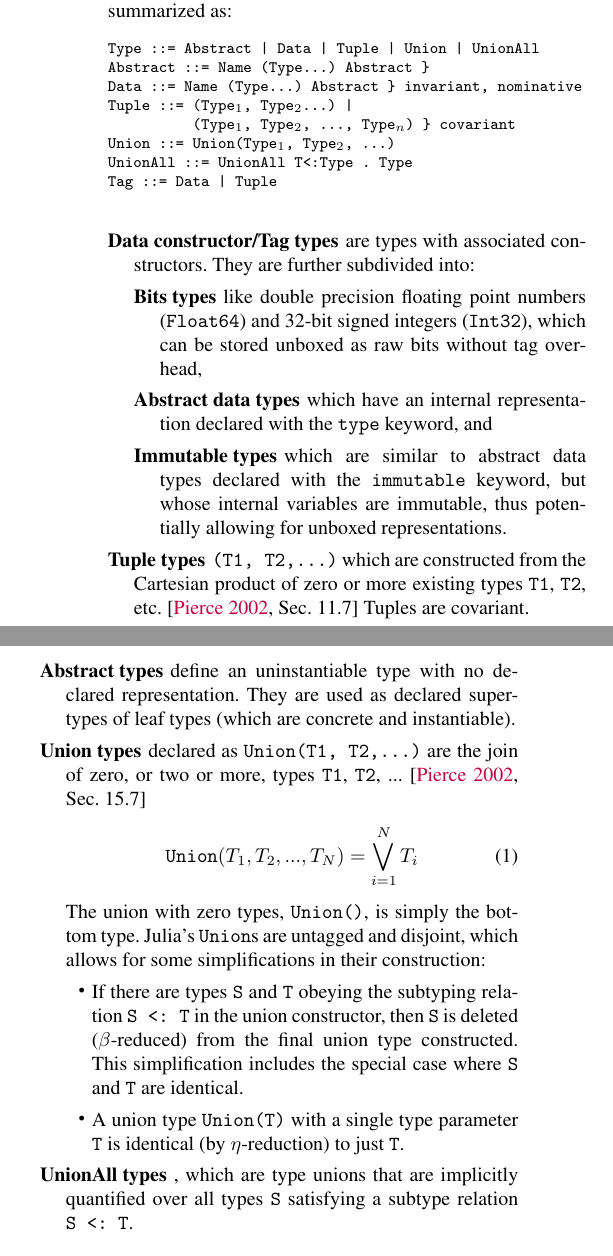
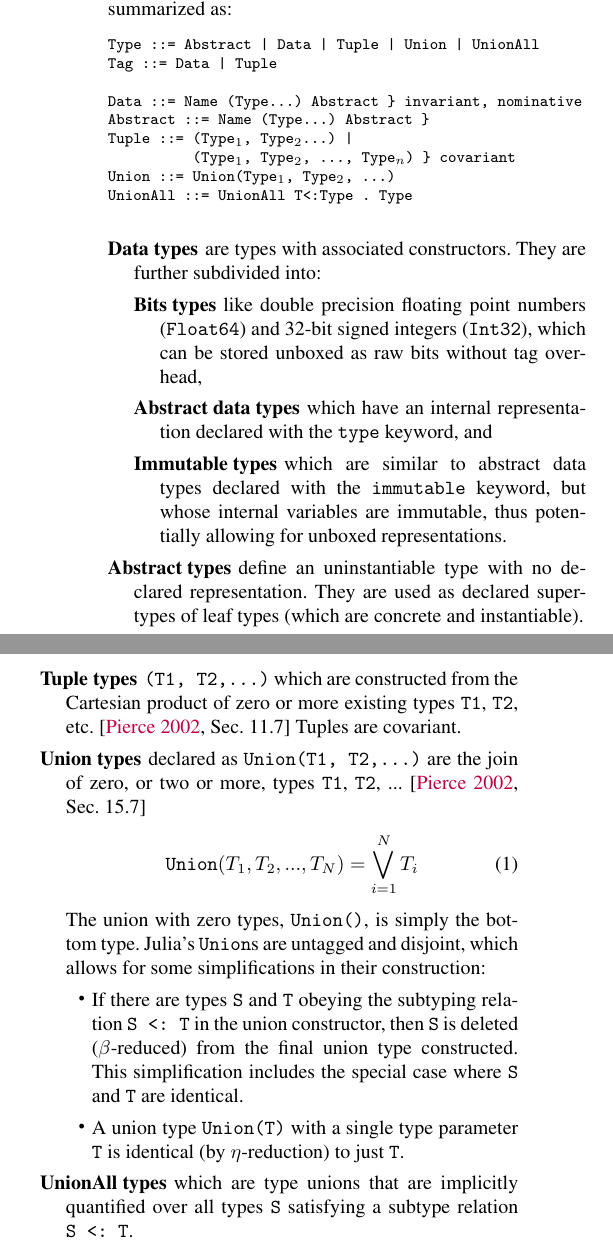
Before and after one commit to jiahao/julia-type-system, a LaTeX paper (pldi2015/pldi2015.tex): two parts of the columns of page 3 of 15, joined at a grey line, cut so that both start at the same text. Compiled offline with pdfLaTeX; a missing font is replaced by an installed copy or a similar font.

Commit message:
Ensure that formal grammar and informal description are constructed in parallel.
Fix #3

```diff
--- a/pldi2015/pldi2015.tex
+++ b/pldi2015/pldi2015.tex
@@ -205,18 +205,19 @@ Julia has different kinds of types which can be formally summarized as:
 
 \begin{lstlisting}
 Type ::= Abstract | Data | Tuple | Union | UnionAll
+Tag ::= Data | Tuple
+
+Data ::= Name (Type...) Abstract } invariant, nominative
 Abstract ::= Name (Type...) Abstract }
-Data ::= Name (Type...) Abstract } invariant, nominative
 Tuple ::= (Type$_1$, Type$_2$...) |
           (Type$_1$, Type$_2$, ..., Type$_n$) } covariant
 Union ::= Union(Type$_1$, Type$_2$, ...)
 UnionAll ::= UnionAll T<:Type . Type
-Tag ::= Data | Tuple
 \end{lstlisting}
 
 \begin{description}
 
-\item[Data constructor/Tag types] are types with associated constructors. They
+\item[Data types] are types with associated constructors. They
 	are further subdivided into:
 	\begin{description}
 
@@ -267,7 +268,7 @@ Tag ::= Data | Tuple
 			\code{T}.
 	\end{itemize}
 
-\item[UnionAll types], which are type unions that are implicitly quantified over
+\item[UnionAll types] which are type unions that are implicitly quantified over
 	all types \verb|S| satisfying a subtype relation \verb|S <: T|.
 
 \end{description}
```
Also changed, not shown: pldi2015/pldi2015.tex (8 more changed lines).
